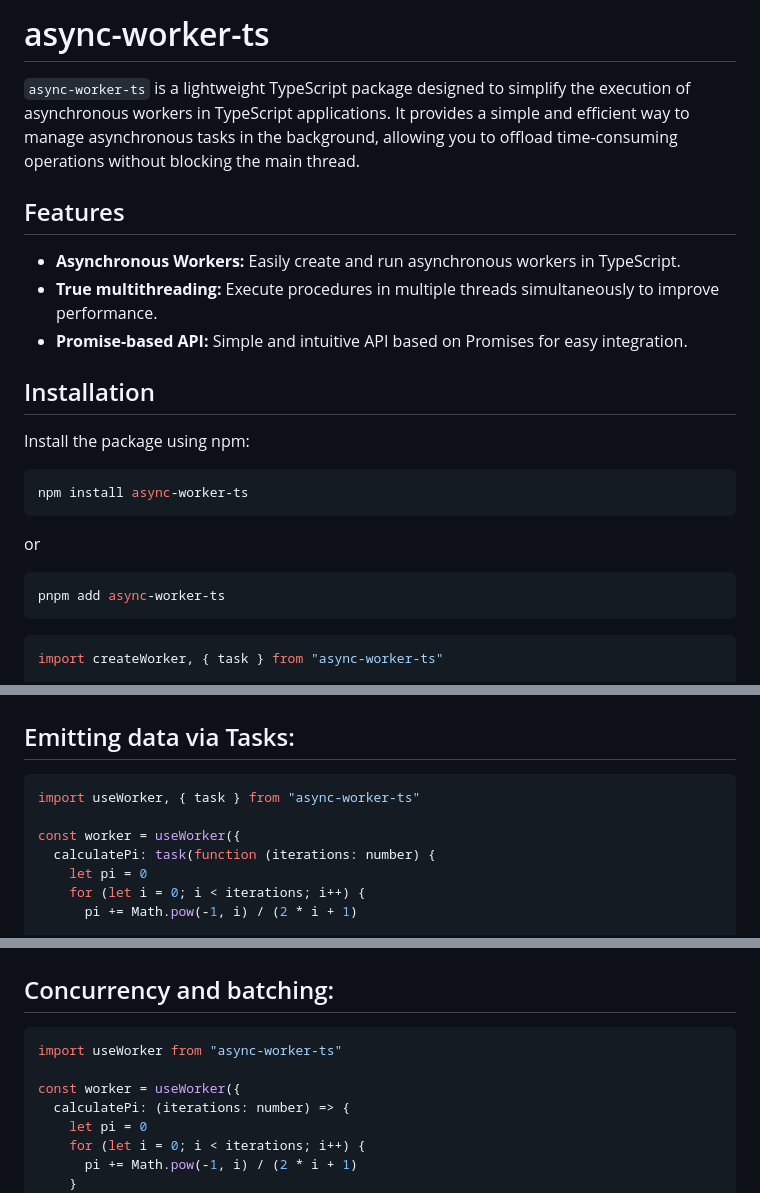
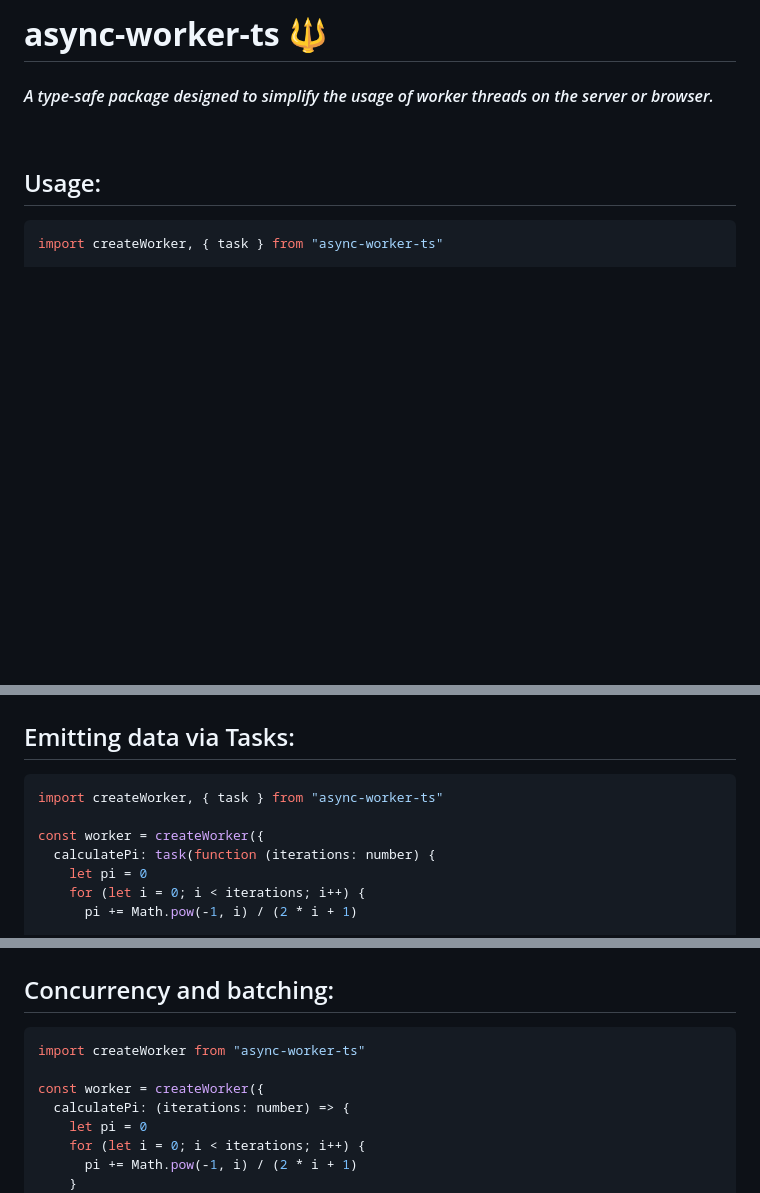
Before and after one commit to LankyMoose/async-worker-ts, a Markdown page: README.md, 3 parts joined by grey strips. Drawn GitHub-style; blank space fills up the shorter version.

````diff
--- a/README.md
+++ b/README.md
@@ -1,26 +1,10 @@
-# async-worker-ts
+# **async-worker-ts** 🔱
 
-`async-worker-ts` is a lightweight TypeScript package designed to simplify the execution of asynchronous workers in TypeScript applications. It provides a simple and efficient way to manage asynchronous tasks in the background, allowing you to offload time-consuming operations without blocking the main thread.
+#### _A type-safe package designed to simplify the usage of worker threads on the server or browser._
 
-## Features
+<br />
 
-- **Asynchronous Workers:** Easily create and run asynchronous workers in TypeScript.
-- **True multithreading:** Execute procedures in multiple threads simultaneously to improve performance.
-- **Promise-based API:** Simple and intuitive API based on Promises for easy integration.
-
-## Installation
-
-Install the package using npm:
-
-```bash
-npm install async-worker-ts
-```
-
-or
-
-```bash
-pnpm add async-worker-ts
-```
+## Usage:
 
 ```ts
 import createWorker, { task } from "async-worker-ts"
@@ -79,9 +63,9 @@ const worker = useWorker({
 ## Emitting data via Tasks:
 
 ```ts
-import useWorker, { task } from "async-worker-ts"
+import createWorker, { task } from "async-worker-ts"
 
-const worker = useWorker({
+const worker = createWorker({
   calculatePi: task(function (iterations: number) {
     let pi = 0
     for (let i = 0; i < iterations; i++) {
@@ -105,9 +89,9 @@ await worker
 ## Concurrency and batching:
 
 ```ts
-import useWorker from "async-worker-ts"
+import createWorker from "async-worker-ts"
 
-const worker = useWorker({
+const worker = createWorker({
   calculatePi: (iterations: number) => {
     let pi = 0
     for (let i = 0; i < iterations; i++) {
````
Also changed, not shown: other parts of README.md (+5 -55 lines).
